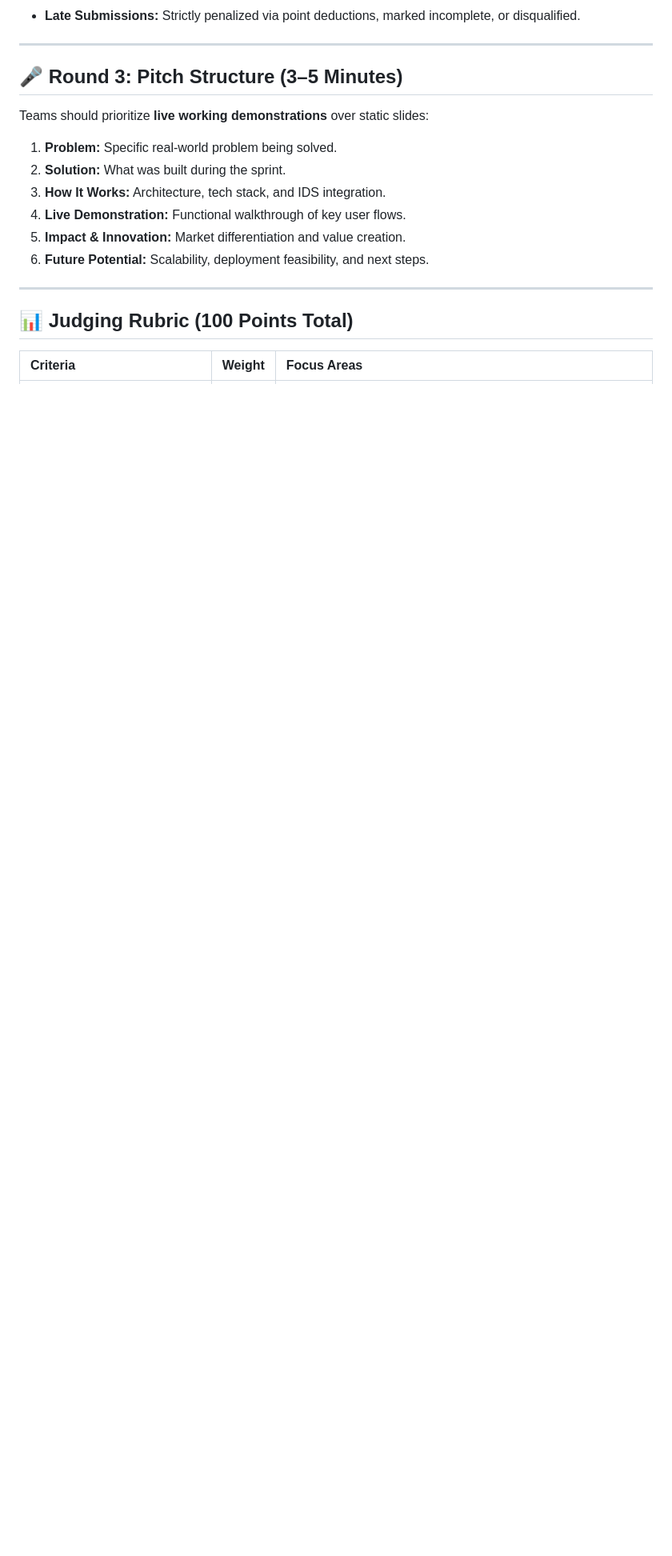
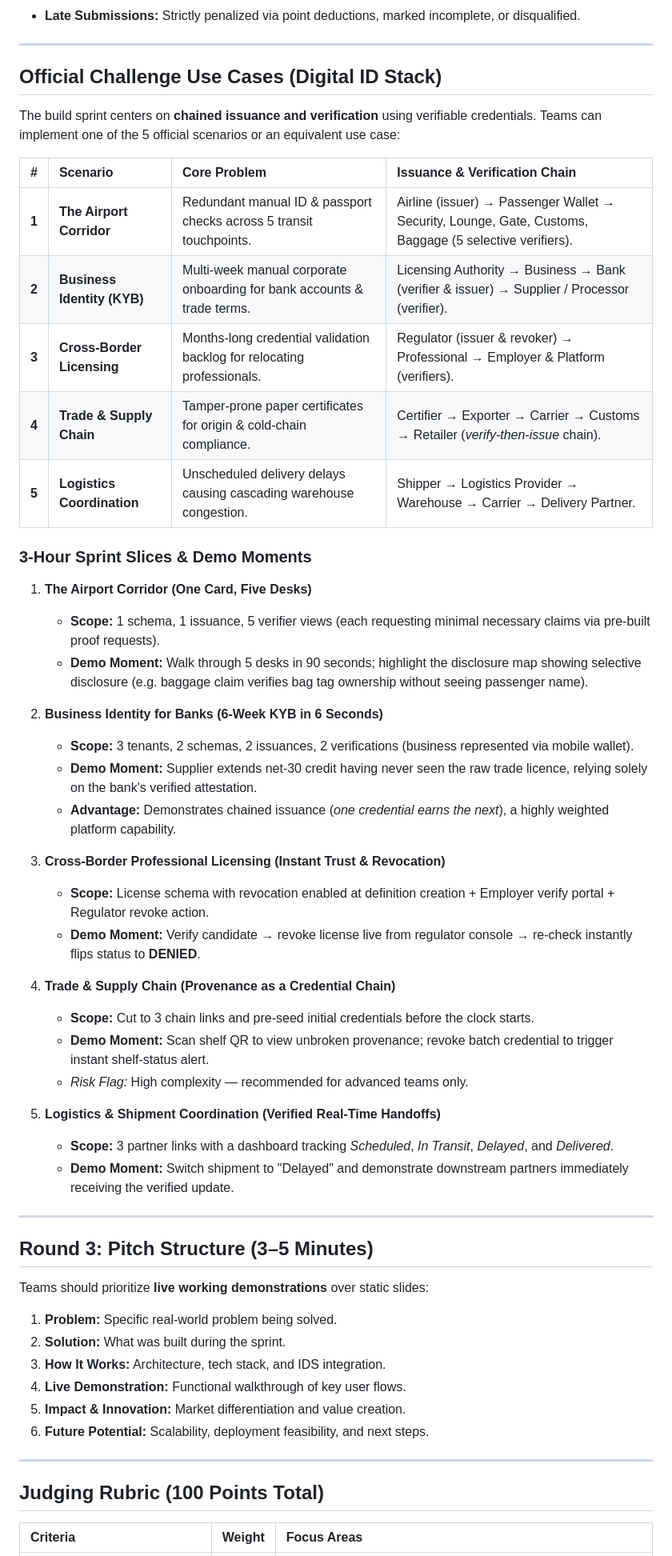
Before and after one commit to IamOumarIbrahim/RubyChain, a Markdown page: README.md, the part around one of its changes. Shown at 80% size. GitHub-like rendering; blank space fills up the shorter version.

Commit message:
Remove emojis and add official challenge use cases to README

```diff
--- a/README.md
+++ b/README.md
@@ -66,7 +66,45 @@
 
 ---
 
-## 🎤 Round 3: Pitch Structure (3–5 Minutes)
+## Official Challenge Use Cases (Digital ID Stack)
+
+The build sprint centers on **chained issuance and verification** using verifiable credentials. Teams can implement one of the 5 official scenarios or an equivalent use case:
+
+| # | Scenario | Core Problem | Issuance & Verification Chain |
+| :-: | :--- | :--- | :--- |
+| **1** | **The Airport Corridor** | Redundant manual ID & passport checks across 5 transit touchpoints. | Airline (issuer) → Passenger Wallet → Security, Lounge, Gate, Customs, Baggage (5 selective verifiers). |
+| **2** | **Business Identity (KYB)** | Multi-week manual corporate onboarding for bank accounts & trade terms. | Licensing Authority → Business → Bank (verifier & issuer) → Supplier / Processor (verifier). |
+| **3** | **Cross-Border Licensing** | Months-long credential validation backlog for relocating professionals. | Regulator (issuer & revoker) → Professional → Employer & Platform (verifiers). |
+| **4** | **Trade & Supply Chain** | Tamper-prone paper certificates for origin & cold-chain compliance. | Certifier → Exporter → Carrier → Customs → Retailer (*verify-then-issue* chain). |
+| **5** | **Logistics Coordination** | Unscheduled delivery delays causing cascading warehouse congestion. | Shipper → Logistics Provider → Warehouse → Carrier → Delivery Partner. |
+
+### 3-Hour Sprint Slices & Demo Moments
+
+1. **The Airport Corridor (One Card, Five Desks)**
+   - **Scope:** 1 schema, 1 issuance, 5 verifier views (each requesting minimal necessary claims via pre-built proof requests).
+   - **Demo Moment:** Walk through 5 desks in 90 seconds; highlight the disclosure map showing selective disclosure (e.g. baggage claim verifies bag tag ownership without seeing passenger name).
+
+2. **Business Identity for Banks (6-Week KYB in 6 Seconds)**
+   - **Scope:** 3 tenants, 2 schemas, 2 issuances, 2 verifications (business represented via mobile wallet).
+   - **Demo Moment:** Supplier extends net-30 credit having never seen the raw trade licence, relying solely on the bank's verified attestation.
+   - **Advantage:** Demonstrates chained issuance (*one credential earns the next*), a highly weighted platform capability.
+
+3. **Cross-Border Professional Licensing (Instant Trust & Revocation)**
+   - **Scope:** License schema with revocation enabled at definition creation + Employer verify portal + Regulator revoke action.
+   - **Demo Moment:** Verify candidate → revoke license live from regulator console → re-check instantly flips status to **DENIED**.
+
+4. **Trade & Supply Chain (Provenance as a Credential Chain)**
+   - **Scope:** Cut to 3 chain links and pre-seed initial credentials before the clock starts.
+   - **Demo Moment:** Scan shelf QR to view unbroken provenance; revoke batch credential to trigger instant shelf-status alert.
+   - *Risk Flag:* High complexity — recommended for advanced teams only.
+
+5. **Logistics & Shipment Coordination (Verified Real-Time Handoffs)**
+   - **Scope:** 3 partner links with a dashboard tracking *Scheduled*, *In Transit*, *Delayed*, and *Delivered*.
+   - **Demo Moment:** Switch shipment to "Delayed" and demonstrate downstream partners immediately receiving the verified update.
+
+---
+
+## Round 3: Pitch Structure (3–5 Minutes)
 
 Teams should prioritize **live working demonstrations** over static slides:
 1. **Problem:** Specific real-world problem being solved.
@@ -78,7 +116,7 @@ Teams should prioritize **live working demonstrations** over static slides:
 
 ---
 
-## 📊 Judging Rubric (100 Points Total)
+## Judging Rubric (100 Points Total)
 
 | Criteria | Weight | Focus Areas |
 | :--- | :---: | :--- |
```
Also changed, not shown: other parts of README.md (+15 -15 lines).
